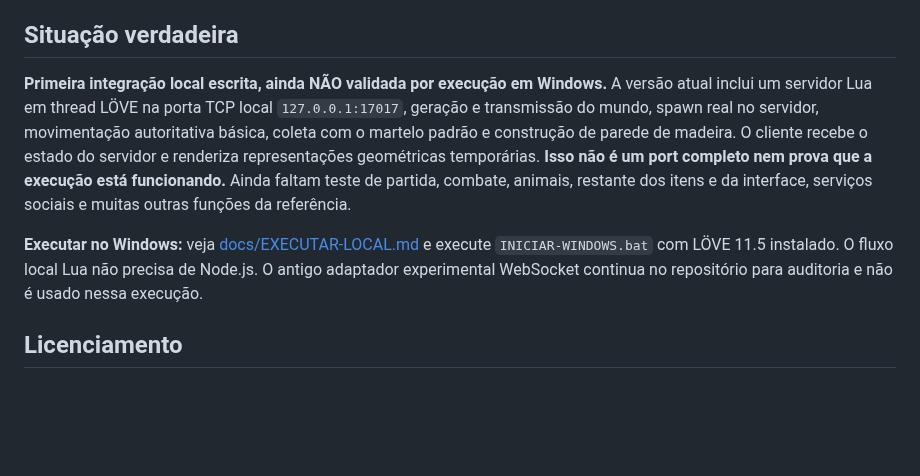
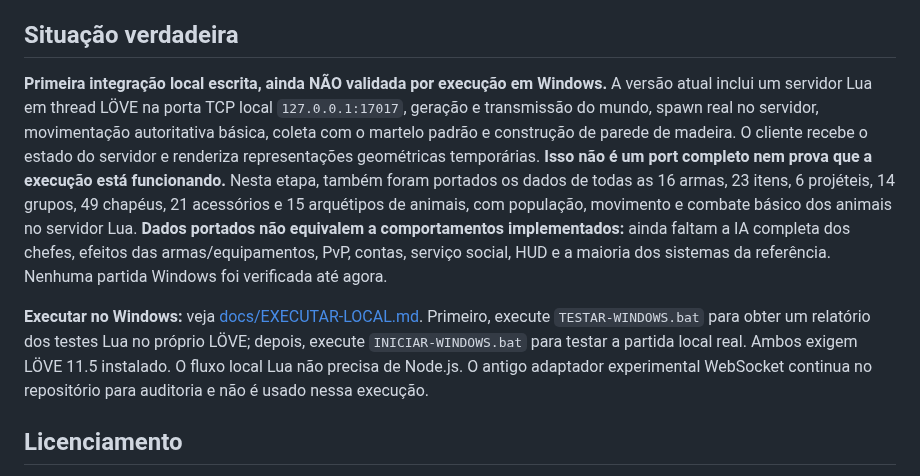
Before and after one commit to SrTristeSad/Moo-Quest, a Markdown page: README.md, the part around the change. GitHub-like rendering; blank space fills up the shorter version.

Commit message:
docs: track reference asset data, preliminary AI and Windows one-click diagnostic

```diff
--- a/README.md
+++ b/README.md
@@ -17,9 +17,9 @@
 
 ## Situação verdadeira
 
-**Primeira integração local escrita, ainda NÃO validada por execução em Windows.** A versão atual inclui um servidor Lua em thread LÖVE na porta TCP local `127.0.0.1:17017`, geração e transmissão do mundo, spawn real no servidor, movimentação autoritativa básica, coleta com o martelo padrão e construção de parede de madeira. O cliente recebe o estado do servidor e renderiza representações geométricas temporárias. **Isso não é um port completo nem prova que a execução está funcionando.** Ainda faltam teste de partida, combate, animais, restante dos itens e da interface, serviços sociais e muitas outras funções da referência.
+**Primeira integração local escrita, ainda NÃO validada por execução em Windows.** A versão atual inclui um servidor Lua em thread LÖVE na porta TCP local `127.0.0.1:17017`, geração e transmissão do mundo, spawn real no servidor, movimentação autoritativa básica, coleta com o martelo padrão e construção de parede de madeira. O cliente recebe o estado do servidor e renderiza representações geométricas temporárias. **Isso não é um port completo nem prova que a execução está funcionando.** Nesta etapa, também foram portados os dados de todas as 16 armas, 23 itens, 6 projéteis, 14 grupos, 49 chapéus, 21 acessórios e 15 arquétipos de animais, com população, movimento e combate básico dos animais no servidor Lua. **Dados portados não equivalem a comportamentos implementados:** ainda faltam a IA completa dos chefes, efeitos das armas/equipamentos, PvP, contas, serviço social, HUD e a maioria dos sistemas da referência. Nenhuma partida Windows foi verificada até agora.
 
-**Executar no Windows:** veja [docs/EXECUTAR-LOCAL.md](docs/EXECUTAR-LOCAL.md) e execute `INICIAR-WINDOWS.bat` com LÖVE 11.5 instalado. O fluxo local Lua não precisa de Node.js. O antigo adaptador experimental WebSocket continua no repositório para auditoria e não é usado nessa execução.
+**Executar no Windows:** veja [docs/EXECUTAR-LOCAL.md](docs/EXECUTAR-LOCAL.md). Primeiro, execute `TESTAR-WINDOWS.bat` para obter um relatório dos testes Lua no próprio LÖVE; depois, execute `INICIAR-WINDOWS.bat` para testar a partida local real. Ambos exigem LÖVE 11.5 instalado. O fluxo local Lua não precisa de Node.js. O antigo adaptador experimental WebSocket continua no repositório para auditoria e não é usado nessa execução.
 
 ## Licenciamento
 
```
